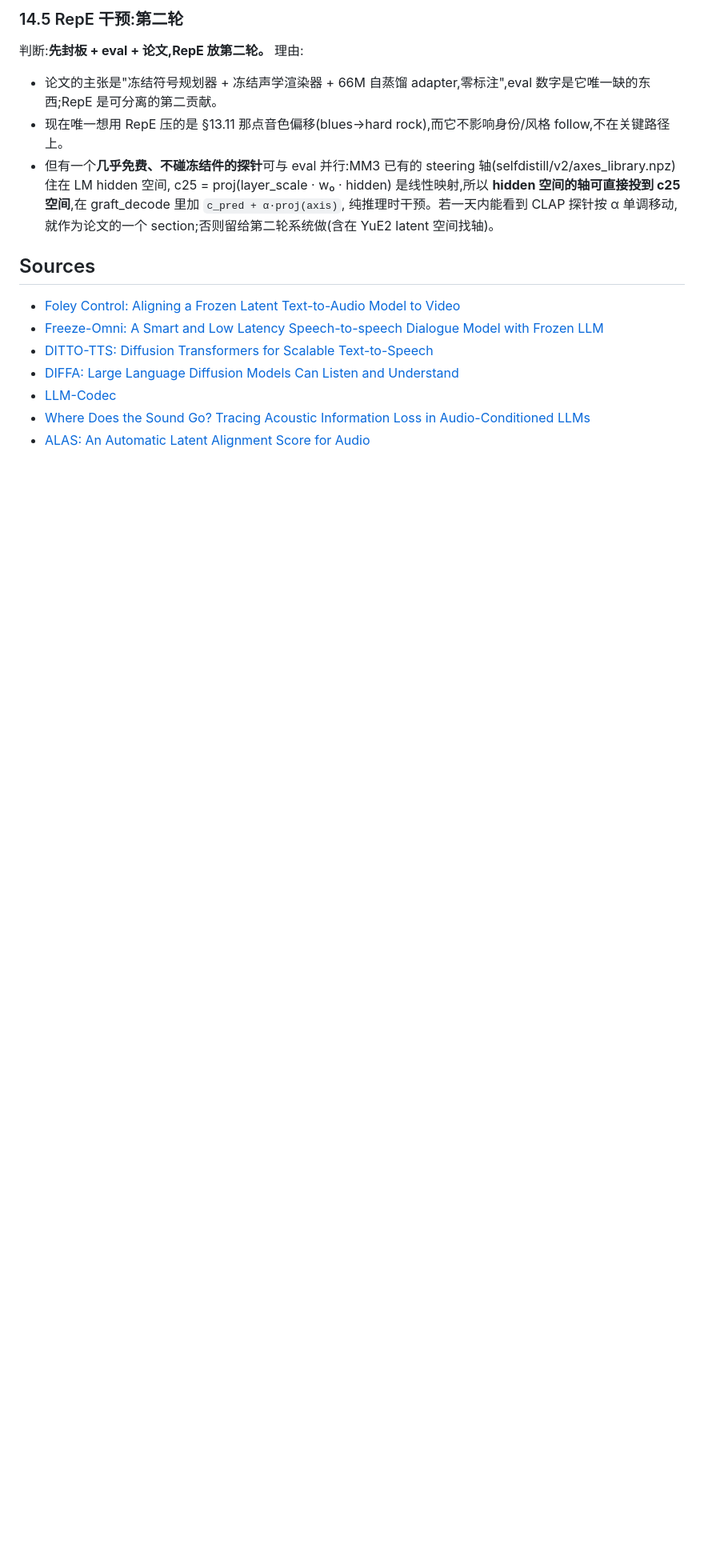
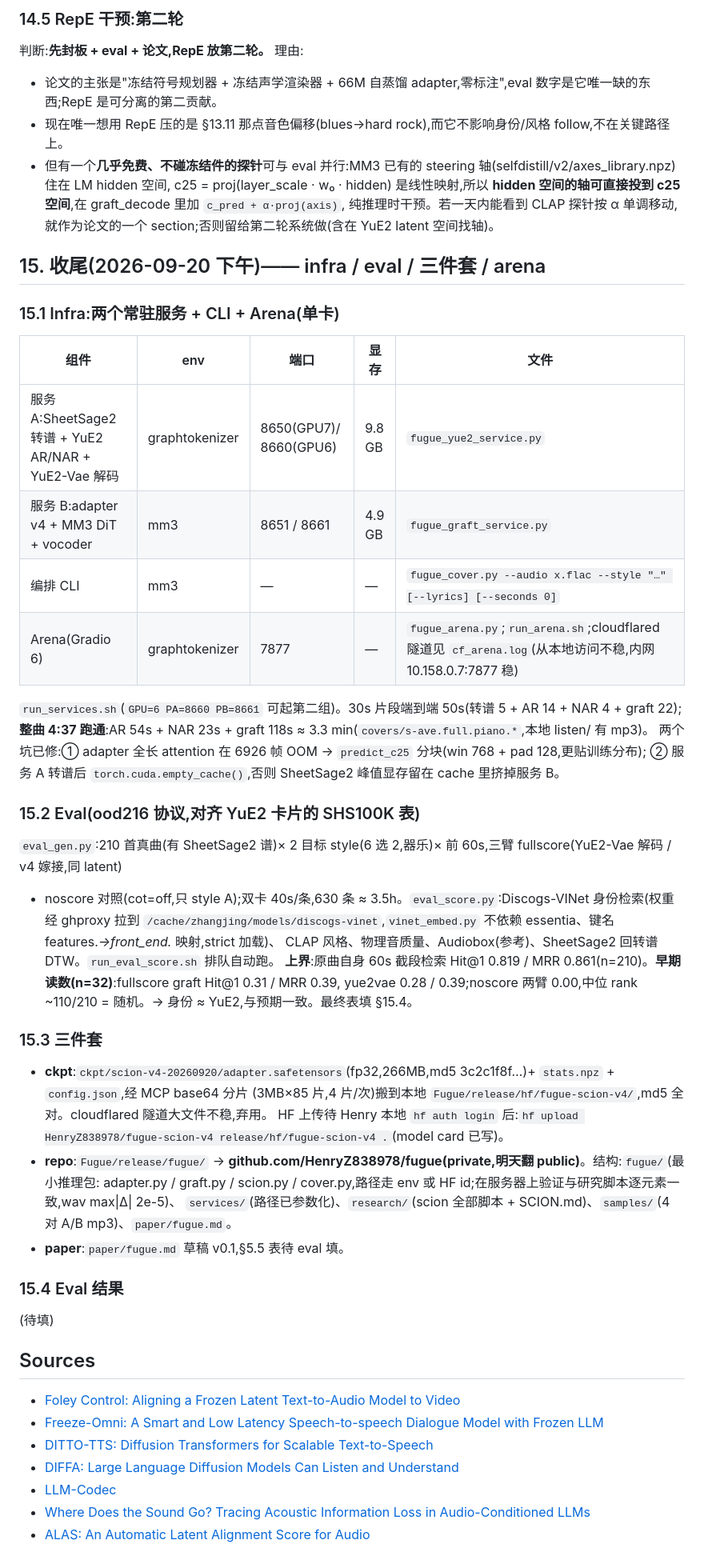
Before and after one commit to HenryZ838978/fugue, a Markdown page: research/SCION.md, the part around one of its changes. Shown at 80% size. GitHub-like rendering; blank space fills up the shorter version.

```diff
--- a/research/SCION.md
+++ b/research/SCION.md
@@ -709,6 +709,46 @@ YuE2 卡片给了现成的比较框架,而且 **MM3 在 WildSongBench 表里、
   纯推理时干预。若一天内能看到 CLAP 探针按 α 单调移动,就作为论文的一个 section;否则留给第二轮系统做(含在 YuE2 latent 空间找轴)。
 
 
+## 15. 收尾(2026-09-20 下午)—— infra / eval / 三件套 / arena
+
+### 15.1 Infra:两个常驻服务 + CLI + Arena(单卡)
+
+| 组件 | env | 端口 | 显存 | 文件 |
+|---|---|---|---|---|
+| 服务 A:SheetSage2 转谱 + YuE2 AR/NAR + YuE2-Vae 解码 | graphtokenizer | 8650(GPU7)/ 8660(GPU6) | 9.8 GB | `fugue_yue2_service.py` |
+| 服务 B:adapter v4 + MM3 DiT + vocoder | mm3 | 8651 / 8661 | 4.9 GB | `fugue_graft_service.py` |
+| 编排 CLI | mm3 | — | — | `fugue_cover.py --audio x.flac --style "…" [--lyrics] [--seconds 0]` |
+| Arena(Gradio 6) | graphtokenizer | 7877 | — | `fugue_arena.py`;`run_arena.sh`;cloudflared 隧道见 `cf_arena.log`(从本地访问不稳,内网 10.158.0.7:7877 稳) |
+
+`run_services.sh`(`GPU=6 PA=8660 PB=8661` 可起第二组)。30s 片段端到端 50s(转谱 5 + AR 14 + NAR 4 + graft 22);
+**整曲 4:37 跑通**:AR 54s + NAR 23s + graft 118s ≈ 3.3 min(`covers/s-ave.full.piano.*`,本地 listen/ 有 mp3)。
+两个坑已修:① adapter 全长 attention 在 6926 帧 OOM → `predict_c25` 分块(win 768 + pad 128,更贴训练分布);
+② 服务 A 转谱后 `torch.cuda.empty_cache()`,否则 SheetSage2 峰值显存留在 cache 里挤掉服务 B。
+
+### 15.2 Eval(ood216 协议,对齐 YuE2 卡片的 SHS100K 表)
+
+`eval_gen.py`:210 首真曲(有 SheetSage2 谱)× 2 目标 style(6 选 2,器乐)× 前 60s,三臂 fullscore(YuE2-Vae 解码 / v4 嫁接,同 latent)
++ noscore 对照(cot=off,只 style A);双卡 40s/条,630 条 ≈ 3.5h。`eval_score.py`:Discogs-VINet 身份检索(权重经 ghproxy 拉到
+`/cache/zhangjing/models/discogs-vinet`,`vinet_embed.py` 不依赖 essentia、键名 features.*→front_end.* 映射,strict 加载)、
+CLAP 风格、物理音质量、Audiobox(参考)、SheetSage2 回转谱 DTW。`run_eval_score.sh` 排队自动跑。
+**上界**:原曲自身 60s 截段检索 Hit@1 0.819 / MRR 0.861(n=210)。**早期读数(n=32)**:fullscore graft Hit@1 0.31 / MRR 0.39,
+yue2vae 0.28 / 0.39;noscore 两臂 0.00,中位 rank ~110/210 = 随机。→ 身份 ≈ YuE2,与预期一致。最终表填 §15.4。
+
+### 15.3 三件套
+
+- **ckpt**:`ckpt/scion-v4-20260920/adapter.safetensors`(fp32,266MB,md5 3c2c1f8f…)+ `stats.npz` + `config.json`,经 MCP base64 分片
+  (3MB×85 片,4 片/次)搬到本地 `Fugue/release/hf/fugue-scion-v4/`,md5 全对。cloudflared 隧道大文件不稳,弃用。
+  HF 上传待 Henry 本地 `hf auth login` 后:`hf upload HenryZ838978/fugue-scion-v4 release/hf/fugue-scion-v4 .`(model card 已写)。
+- **repo**:`Fugue/release/fugue/` → **github.com/HenryZ838978/fugue(private,明天翻 public)**。结构:`fugue/`(最小推理包:
+  adapter.py / graft.py / scion.py / cover.py,路径走 env 或 HF id;在服务器上验证与研究脚本逐元素一致,wav max|Δ| 2e-5)、
+  `services/`(路径已参数化)、`research/`(scion 全部脚本 + SCION.md)、`samples/`(4 对 A/B mp3)、`paper/fugue.md`。
+- **paper**:`paper/fugue.md` 草稿 v0.1,§5.5 表待 eval 填。
+
+### 15.4 Eval 结果
+
+(待填)
+
+
 ## Sources
 
 - [Foley Control: Aligning a Frozen Latent Text-to-Audio Model to Video](https://arxiv.org/pdf/2510.21581)
```
Also changed, not shown: other parts of research/SCION.md (+1 -1 lines).
